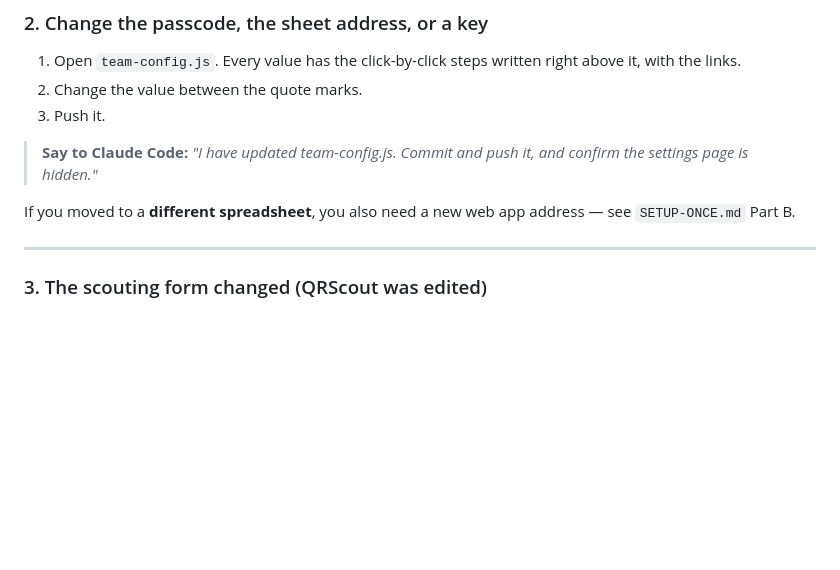
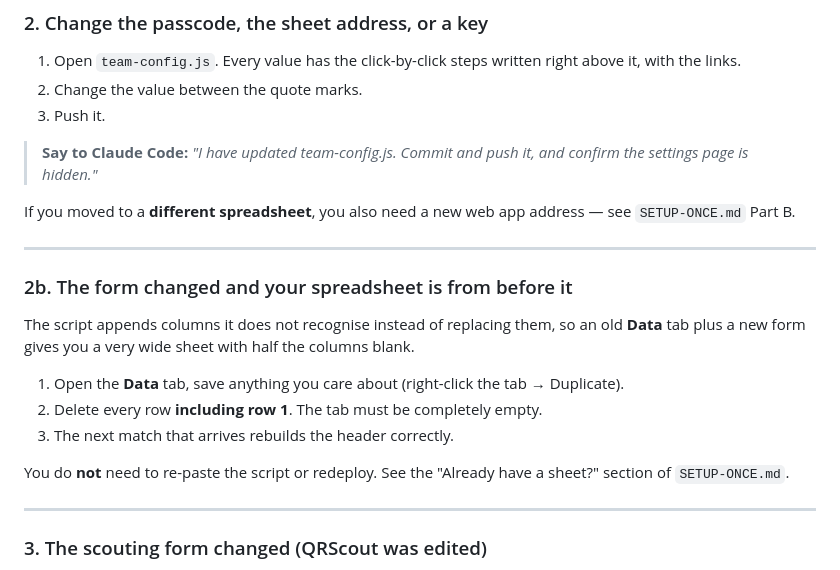
Before and after one commit to CodeTeamsHere/bobcat-scout, a Markdown page: CHANGE-IT.md, the part around the change. Drawn GitHub-style; blank space fills up the shorter version.

```diff
--- a/CHANGE-IT.md
+++ b/CHANGE-IT.md
@@ -63,6 +63,20 @@ Paste that into the File Explorer address bar and press Enter to jump straight t
 
 If you moved to a **different spreadsheet**, you also need a new web app address — see
 `SETUP-ONCE.md` Part B.
+
+---
+
+### 2b. The form changed and your spreadsheet is from before it
+
+The script appends columns it does not recognise instead of replacing them, so an old
+**Data** tab plus a new form gives you a very wide sheet with half the columns blank.
+
+1. Open the **Data** tab, save anything you care about (right-click the tab → Duplicate).
+2. Delete every row **including row 1**. The tab must be completely empty.
+3. The next match that arrives rebuilds the header correctly.
+
+You do **not** need to re-paste the script or redeploy. See the "Already have a sheet?"
+section of `SETUP-ONCE.md`.
 
 ---
 
```
Also changed, not shown: SETUP-ONCE.md (+64 -0 lines).
